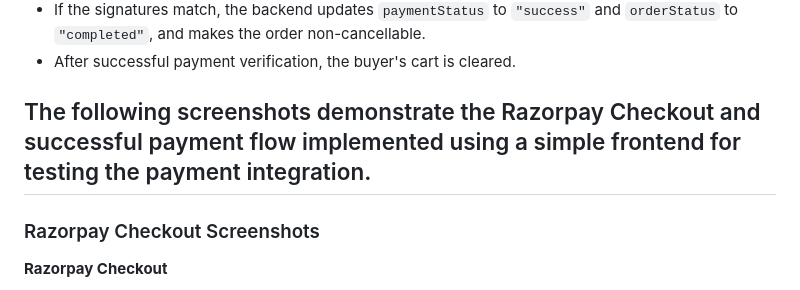
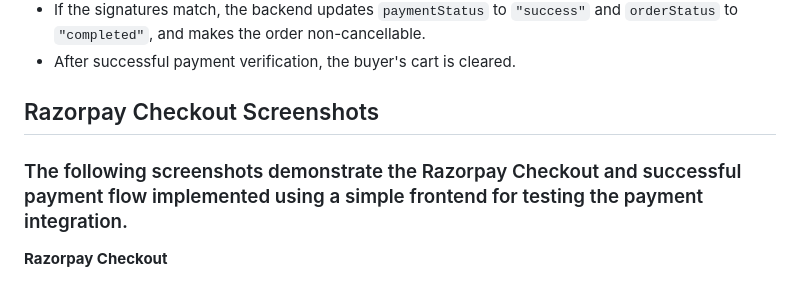
Before and after one commit to Dipali127/MediCart_RESTful_API, a Markdown page: README.md, the part around the change. Rendered like a GitHub page.

Commit message:
Add Razorpay payment screenshots

```diff
--- a/README.md
+++ b/README.md
@@ -766,9 +766,9 @@ The following workflow demonstrates how the frontend, backend, and Razorpay inte
 - If the signatures match, the backend updates `paymentStatus` to `"success"` and `orderStatus` to `"completed"`, and makes the order non-cancellable.
 - After successful payment verification, the buyer's cart is cleared.
 
-## The following screenshots demonstrate the Razorpay Checkout and successful payment flow implemented using a simple frontend for testing the payment integration.
+## Razorpay Checkout Screenshots
 
-### Razorpay Checkout Screenshots
+### The following screenshots demonstrate the Razorpay Checkout and successful payment flow implemented using a simple frontend for testing the payment integration.
 
 **Razorpay Checkout**
 
```
